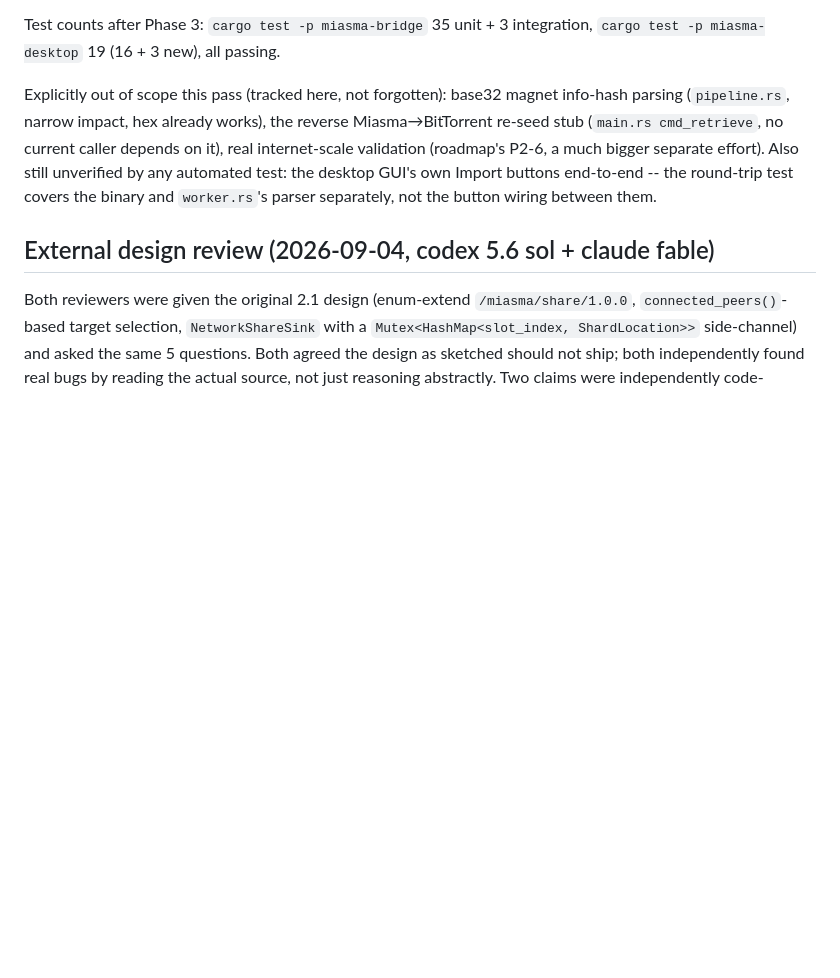
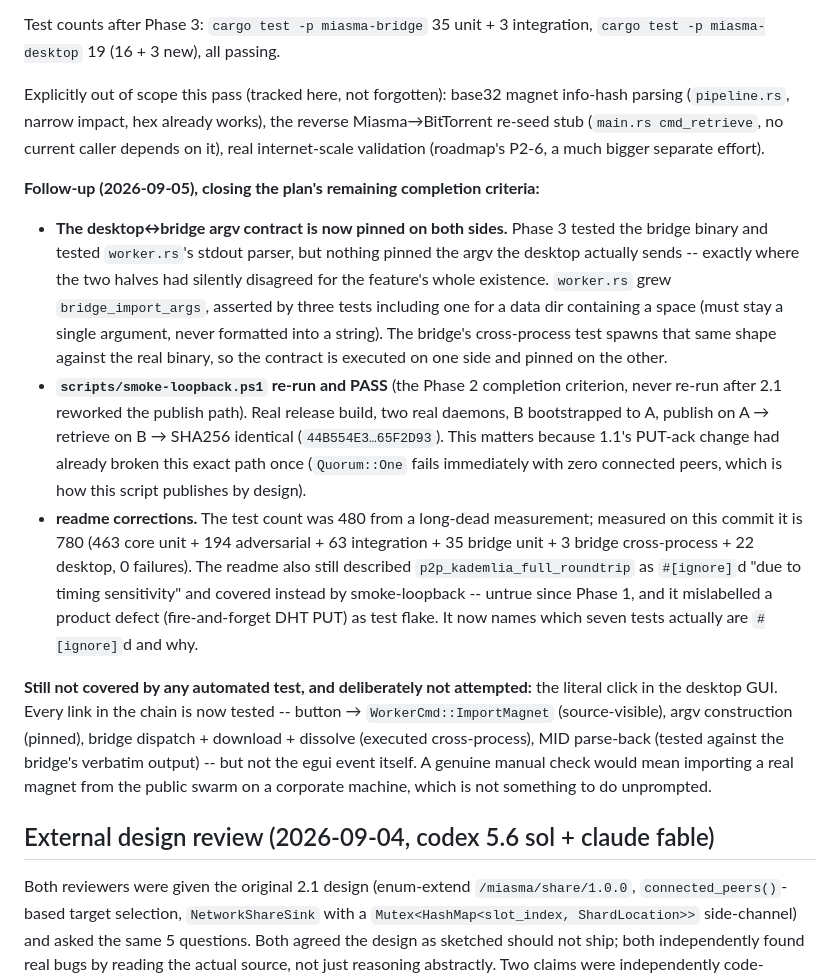
Before and after one commit to MasayukiTa/miasma-protocol, a Markdown page: docs/tasks/p2p-content-transfer-hardening.md, the part around the change. Rendered like a GitHub page; blank space fills up the shorter version.

```diff
--- a/docs/tasks/p2p-content-transfer-hardening.md
+++ b/docs/tasks/p2p-content-transfer-hardening.md
@@ -75,7 +75,15 @@ Get to the point where README's "Resists: Content seizure via single node compro
 
 Test counts after Phase 3: `cargo test -p miasma-bridge` 35 unit + 3 integration, `cargo test -p miasma-desktop` 19 (16 + 3 new), all passing.
 
-Explicitly out of scope this pass (tracked here, not forgotten): base32 magnet info-hash parsing (`pipeline.rs`, narrow impact, hex already works), the reverse Miasma→BitTorrent re-seed stub (`main.rs cmd_retrieve`, no current caller depends on it), real internet-scale validation (roadmap's P2-6, a much bigger separate effort). Also still unverified by any automated test: the desktop GUI's own Import buttons end-to-end -- the round-trip test covers the binary and `worker.rs`'s parser separately, not the button wiring between them.
+Explicitly out of scope this pass (tracked here, not forgotten): base32 magnet info-hash parsing (`pipeline.rs`, narrow impact, hex already works), the reverse Miasma→BitTorrent re-seed stub (`main.rs cmd_retrieve`, no current caller depends on it), real internet-scale validation (roadmap's P2-6, a much bigger separate effort).
+
+**Follow-up (2026-09-05), closing the plan's remaining completion criteria:**
+
+- **The desktop↔bridge argv contract is now pinned on both sides.** Phase 3 tested the bridge binary and tested `worker.rs`'s stdout parser, but nothing pinned the argv the desktop actually sends -- exactly where the two halves had silently disagreed for the feature's whole existence. `worker.rs` grew `bridge_import_args`, asserted by three tests including one for a data dir containing a space (must stay a single argument, never formatted into a string). The bridge's cross-process test spawns that same shape against the real binary, so the contract is executed on one side and pinned on the other.
+- **`scripts/smoke-loopback.ps1` re-run and PASS** (the Phase 2 completion criterion, never re-run after 2.1 reworked the publish path). Real release build, two real daemons, B bootstrapped to A, publish on A → retrieve on B → SHA256 identical (`44B554E3…65F2D93`). This matters because 1.1's PUT-ack change had already broken this exact path once (`Quorum::One` fails immediately with zero connected peers, which is how this script publishes by design).
+- **readme corrections.** The test count was 480 from a long-dead measurement; measured on this commit it is 780 (463 core unit + 194 adversarial + 63 integration + 35 bridge unit + 3 bridge cross-process + 22 desktop, 0 failures). The readme also still described `p2p_kademlia_full_roundtrip` as `#[ignore]`d "due to timing sensitivity" and covered instead by smoke-loopback -- untrue since Phase 1, and it mislabelled a product defect (fire-and-forget DHT PUT) as test flake. It now names which seven tests actually are `#[ignore]`d and why.
+
+**Still not covered by any automated test, and deliberately not attempted:** the literal click in the desktop GUI. Every link in the chain is now tested -- button → `WorkerCmd::ImportMagnet` (source-visible), argv construction (pinned), bridge dispatch + download + dissolve (executed cross-process), MID parse-back (tested against the bridge's verbatim output) -- but not the egui event itself. A genuine manual check would mean importing a real magnet from the public swarm on a corporate machine, which is not something to do unprompted.
 
 ## External design review (2026-09-04, codex 5.6 sol + claude fable)
 
```
Also changed, not shown: docs/tasks/remaining-tasks-prioritized.md (+9 -2 lines).
